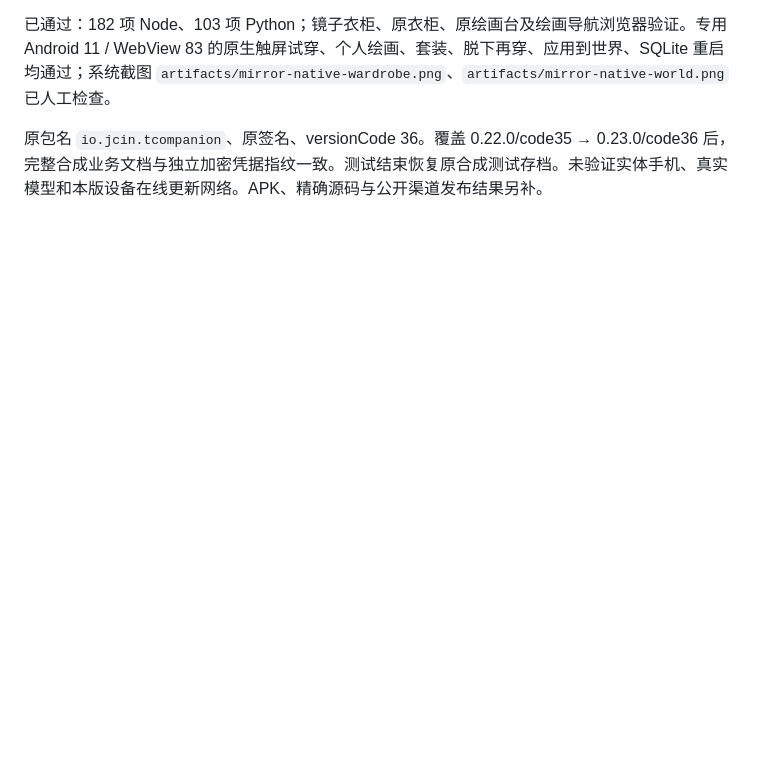
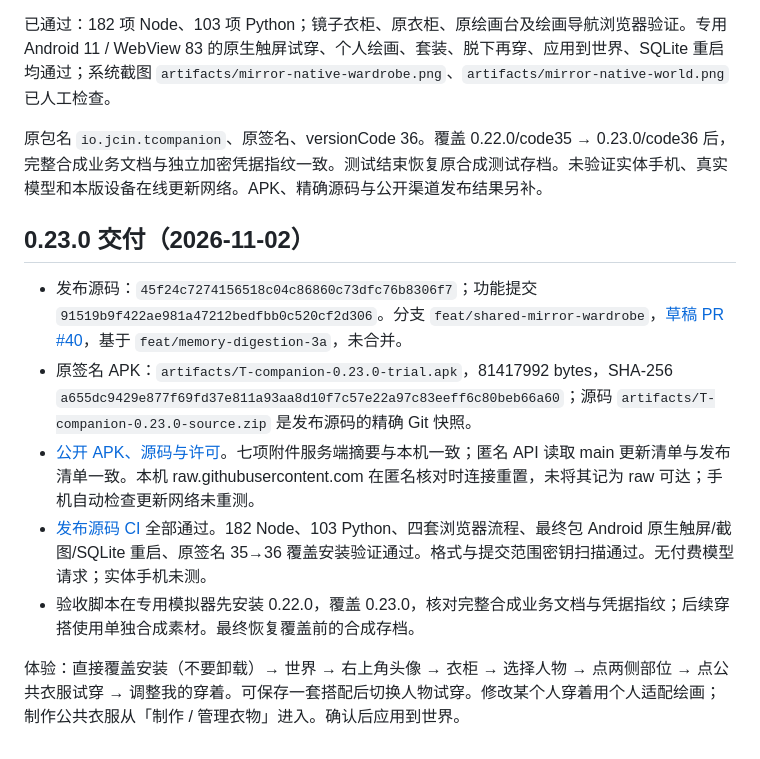
Before and after one commit to Jcin004/T-companion, a Markdown page: docs/MIRROR_WARDROBE.md, the part around the change. Rendered like a GitHub page; blank space fills up the shorter version.

Commit message:
docs: record verified mirror wardrobe trial delivery

```diff
--- a/docs/MIRROR_WARDROBE.md
+++ b/docs/MIRROR_WARDROBE.md
@@ -37,3 +37,14 @@
 已通过：182 项 Node、103 项 Python；镜子衣柜、原衣柜、原绘画台及绘画导航浏览器验证。专用 Android 11 / WebView 83 的原生触屏试穿、个人绘画、套装、脱下再穿、应用到世界、SQLite 重启均通过；系统截图 `artifacts/mirror-native-wardrobe.png`、`artifacts/mirror-native-world.png` 已人工检查。
 
 原包名 `io.jcin.tcompanion`、原签名、versionCode 36。覆盖 0.22.0/code35 → 0.23.0/code36 后，完整合成业务文档与独立加密凭据指纹一致。测试结束恢复原合成测试存档。未验证实体手机、真实模型和本版设备在线更新网络。APK、精确源码与公开渠道发布结果另补。
+
+
+## 0.23.0 交付（2026-11-02）
+
+- 发布源码：`45f24c7274156518c04c86860c73dfc76b8306f7`；功能提交 `91519b9f422ae981a47212bedfbb0c520cf2d306`。分支 `feat/shared-mirror-wardrobe`，[草稿 PR #40](https://github.com/Jcin004/T-companion/pull/40)，基于 `feat/memory-digestion-3a`，未合并。
+- 原签名 APK：`artifacts/T-companion-0.23.0-trial.apk`，81417992 bytes，SHA-256 `a655dc9429e877f69fd37e811a93aa8d10f7c57e22a97c83eeff6c80beb66a60`；源码 `artifacts/T-companion-0.23.0-source.zip` 是发布源码的精确 Git 快照。
+- [公开 APK、源码与许可](https://github.com/Jcin004/T-companion-updates/releases/tag/android-v0.23.0)。七项附件服务端摘要与本机一致；匿名 API 读取 main 更新清单与发布清单一致。本机 raw.githubusercontent.com 在匿名核对时连接重置，未将其记为 raw 可达；手机自动检查更新网络未重测。
+- [发布源码 CI](https://github.com/Jcin004/T-companion/actions/runs/41460843368) 全部通过。182 Node、103 Python、四套浏览器流程、最终包 Android 原生触屏/截图/SQLite 重启、原签名 35→36 覆盖安装验证通过。格式与提交范围密钥扫描通过。无付费模型请求；实体手机未测。
+- 验收脚本在专用模拟器先安装 0.22.0，覆盖 0.23.0，核对完整合成业务文档与凭据指纹；后续穿搭使用单独合成素材。最终恢复覆盖前的合成存档。
+
+体验：直接覆盖安装（不要卸载）→ 世界 → 右上角头像 → 衣柜 → 选择人物 → 点两侧部位 → 点公共衣服试穿 → 调整我的穿着。可保存一套搭配后切换人物试穿。修改某个人穿着用个人适配绘画；制作公共衣服从「制作 / 管理衣物」进入。确认后应用到世界。
```
Also changed, not shown: docs/UPDATE_CHANNEL.md (+2 -0 lines).
